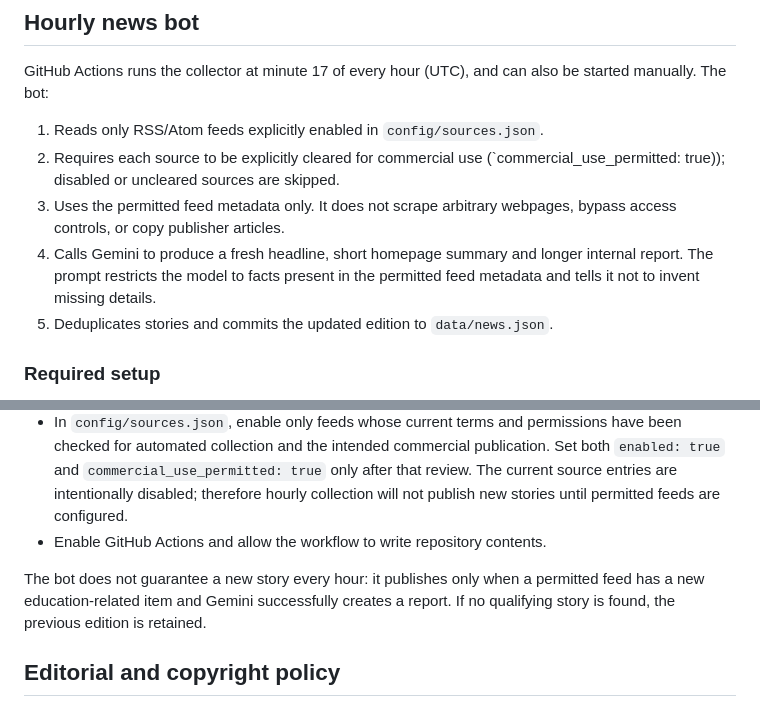
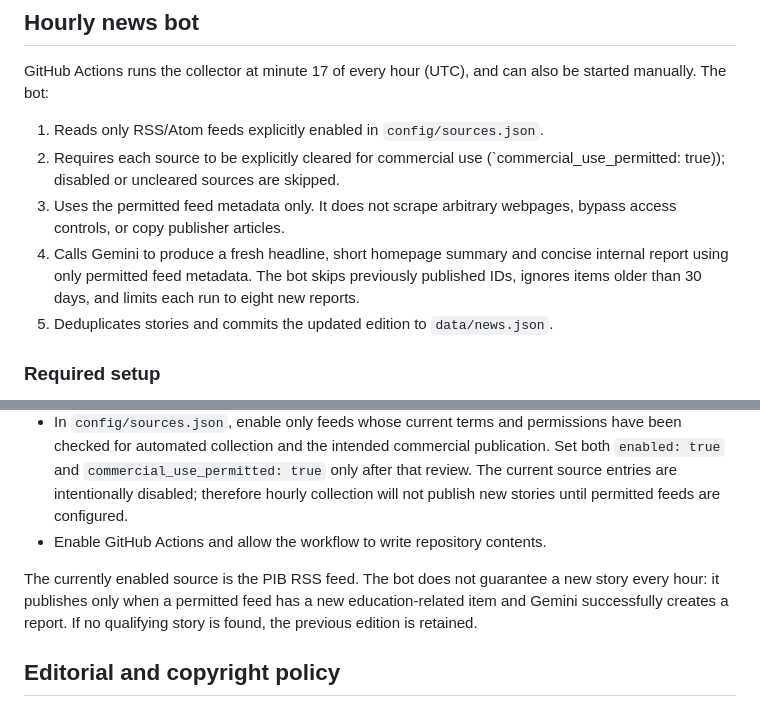
Before and after one commit to bachchupatra67-dotcom/e-newspaper, a Markdown page: README.md, 2 parts joined by grey strips. Rendered like a GitHub page.

Commit message:
Document PIB feed permissions and hourly bot limits

```diff
--- a/README.md
+++ b/README.md
@@ -16,7 +16,7 @@ GitHub Actions runs the collector at minute 17 of every hour (UTC), and can also
 1. Reads only RSS/Atom feeds explicitly enabled in `config/sources.json`.
 2. Requires each source to be explicitly cleared for commercial use (`commercial_use_permitted: true)); disabled or uncleared sources are skipped.
 3. Uses the permitted feed metadata only. It does not scrape arbitrary webpages, bypass access controls, or copy publisher articles.
-4. Calls Gemini to produce a fresh headline, short homepage summary and longer internal report. The prompt restricts the model to facts present in the permitted feed metadata and tells it not to invent missing details.
+4. Calls Gemini to produce a fresh headline, short homepage summary and concise internal report using only permitted feed metadata. The bot skips previously published IDs, ignores items older than 30 days, and limits each run to eight new reports.
 5. Deduplicates stories and commits the updated edition to `data/news.json`.
 
 ### Required setup
@@ -25,7 +25,7 @@ GitHub Actions runs the collector at minute 17 of every hour (UTC), and can also
 - In `config/sources.json`, enable only feeds whose current terms and permissions have been checked for automated collection and the intended commercial publication. Set both `enabled: true` and `commercial_use_permitted: true` only after that review. The current source entries are intentionally disabled; therefore hourly collection will not publish new stories until permitted feeds are configured.
 - Enable GitHub Actions and allow the workflow to write repository contents.
 
-The bot does not guarantee a new story every hour: it publishes only when a permitted feed has a new education-related item and Gemini successfully creates a report. If no qualifying story is found, the previous edition is retained.
+The currently enabled source is the PIB RSS feed. The bot does not guarantee a new story every hour: it publishes only when a permitted feed has a new education-related item and Gemini successfully creates a report. If no qualifying story is found, the previous edition is retained.
 
 ## Editorial and copyright policy
 - Do not scrape "any website" indiscriminately. Follow each source's terms, robots/access restrictions, rate limits and licence.
```
